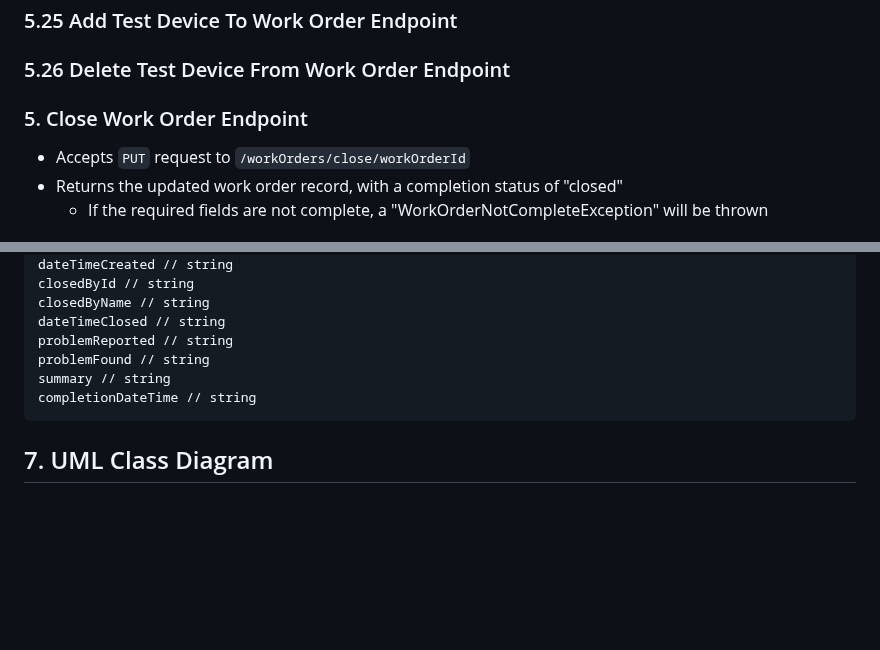
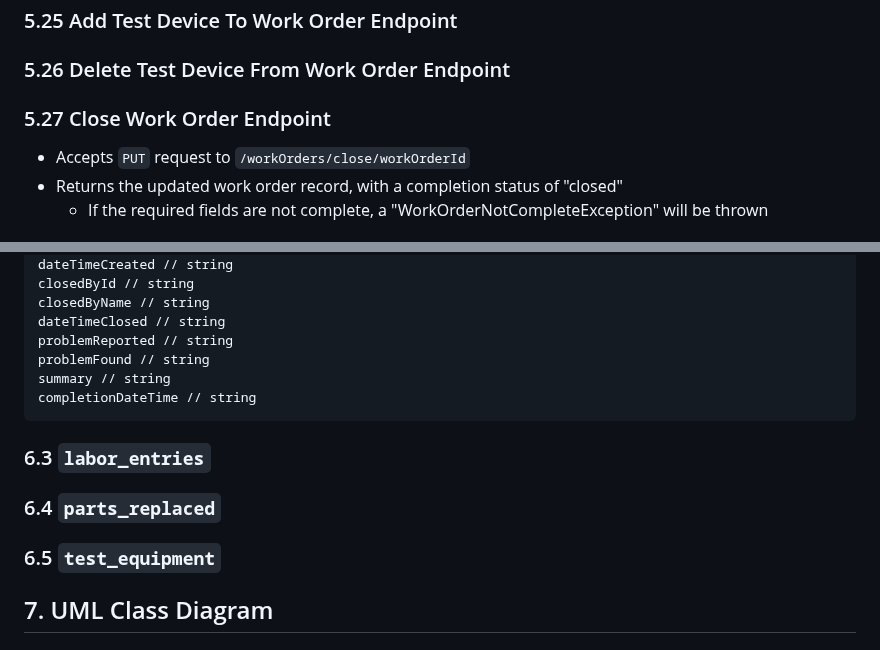
Before and after one commit to kaaron22/HTMVault, a Markdown page: resources/design-document.md, 2 parts joined by grey strips. GitHub-like rendering; blank space fills up the shorter version.

Commit message:
design document in progress - table names added

````diff
--- a/resources/design-document.md
+++ b/resources/design-document.md
@@ -342,7 +342,7 @@ boolean isComplete;
 
 ### 5.26 Delete Test Device From Work Order Endpoint
 
-### 5. Close Work Order Endpoint
+### 5.27 Close Work Order Endpoint
 - Accepts ```PUT``` request to ```/workOrders/close/workOrderId```
 - Returns the updated work order record, with a completion status of "closed"
   - If the required fields are not complete, a "WorkOrderNotCompleteException" will be thrown
@@ -399,6 +399,12 @@ summary // string
 completionDateTime // string
 ```
 
+### 6.3 `labor_entries`
+
+### 6.4 `parts_replaced`
+
+### 6.5 `test_equipment`
+
 ## 7. UML Class Diagram
 
 ## 8. Front-end Mockups
````
